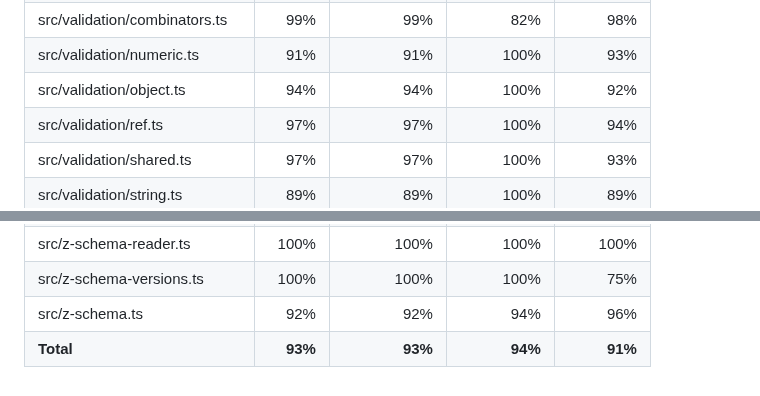
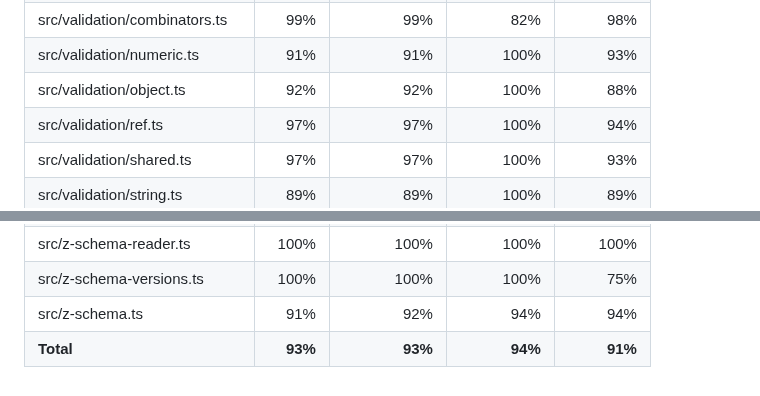
Before and after one commit to zaggino/z-schema, a Markdown page: docs/test-coverage.md, 2 parts joined by grey strips. Rendered like a GitHub page.

Commit message:
chore(ci): update coverage artifacts

```diff
--- a/docs/test-coverage.md
+++ b/docs/test-coverage.md
@@ -38,7 +38,7 @@ Line coverage status: **high**
 | src/validation/array.ts       |     92% |         93% |        60% |      91% |
 | src/validation/combinators.ts |     99% |         99% |        82% |      98% |
 | src/validation/numeric.ts     |     91% |         91% |       100% |      93% |
-| src/validation/object.ts      |     94% |         94% |       100% |      92% |
+| src/validation/object.ts      |     92% |         92% |       100% |      88% |
 | src/validation/ref.ts         |     97% |         97% |       100% |      94% |
 | src/validation/shared.ts      |     97% |         97% |       100% |      93% |
 | src/validation/string.ts      |     89% |         89% |       100% |      89% |
@@ -48,5 +48,5 @@ Line coverage status: **high**
 | src/z-schema-options.ts       |     96% |         96% |       100% |      83% |
 | src/z-schema-reader.ts        |    100% |        100% |       100% |     100% |
 | src/z-schema-versions.ts      |    100% |        100% |       100% |      75% |
-| src/z-schema.ts               |     92% |         92% |        94% |      96% |
+| src/z-schema.ts               |     91% |         92% |        94% |      94% |
 | **Total**                     | **93%** |     **93%** |    **94%** |  **91%** |
```
